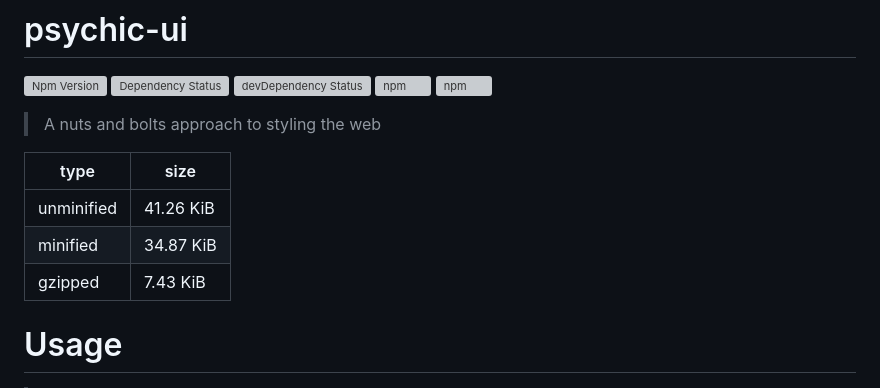
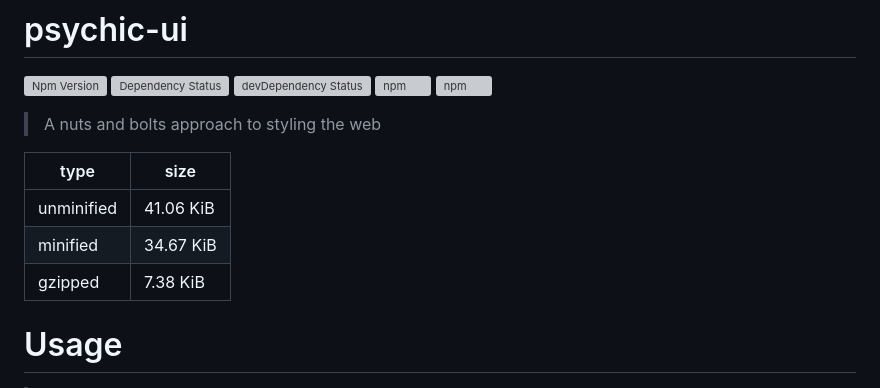
Before and after one commit to gabrielcsapo/psychic.css, a Markdown page: README.md, the part around the change. Rendered like a GitHub page; grey boxes are pictures that could not be loaded.

```diff
--- a/README.md
+++ b/README.md
@@ -10,9 +10,9 @@
 
 | type | size |
 |------|------|
-| unminified| 41.26 KiB |
-| minified | 34.87 KiB |
-| gzipped | 7.43 KiB |
+| unminified| 41.06 KiB |
+| minified | 34.67 KiB |
+| gzipped | 7.38 KiB |
 
 # Usage
 
```
Also changed, not shown: docs/assets/psychic-ui.png, 11 other files.
